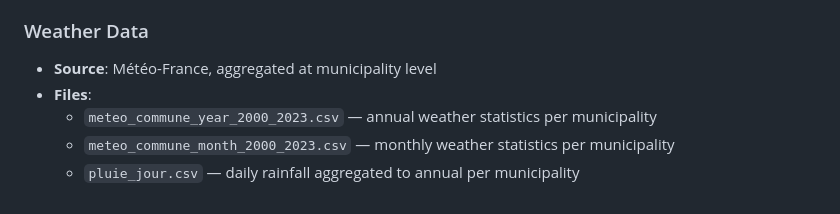
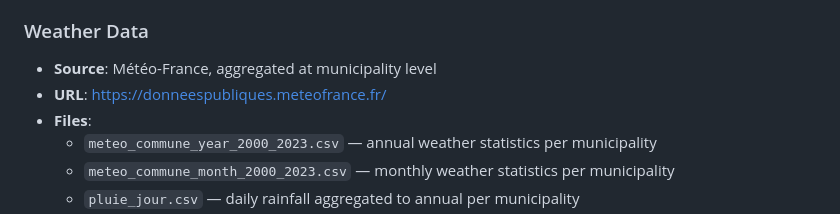
Before and after one commit to Carla-Morvan/are-natural-disasters-political-events, a Markdown page: data/README.md, the part around the change. Drawn GitHub-style.

```diff
--- a/data/README.md
+++ b/data/README.md
@@ -18,6 +18,7 @@
 
 ### Weather Data
 - **Source**: Météo-France, aggregated at municipality level
+- **URL**: https://donneespubliques.meteofrance.fr/
 - **Files**:
   - `meteo_commune_year_2000_2023.csv` — annual weather statistics per municipality
   - `meteo_commune_month_2000_2023.csv` — monthly weather statistics per municipality
```
